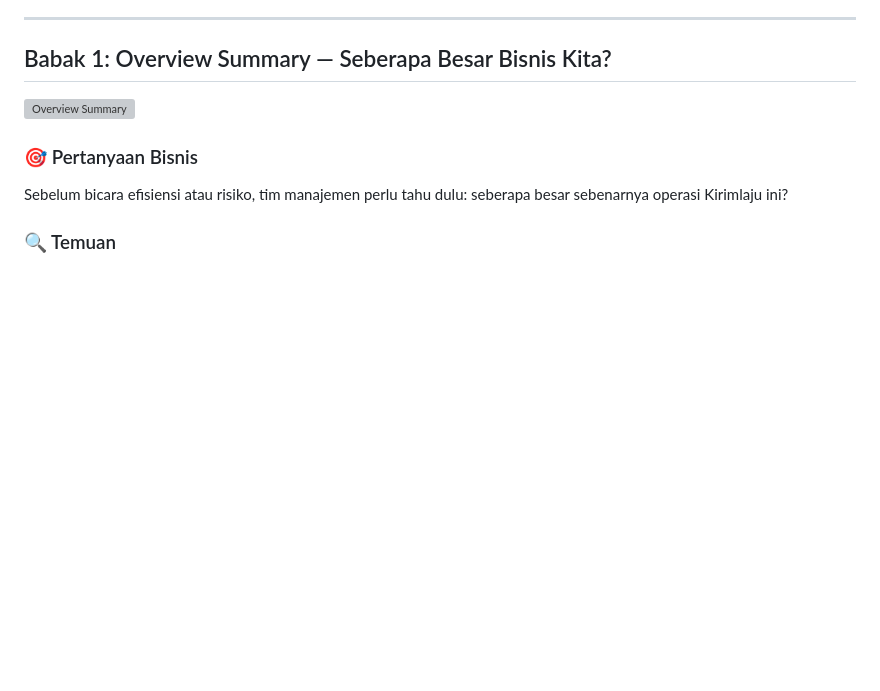
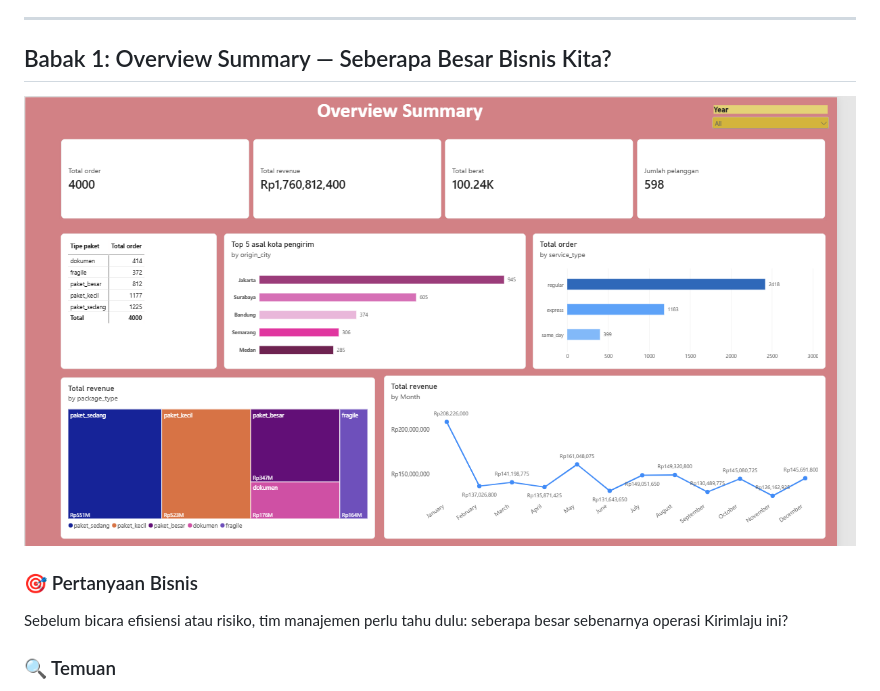
Before and after one commit to leonardosaragih15000/Logistics-Performance-Dashboard-PowerBI, a Markdown page: README (1).md, the part around the change. Drawn GitHub-style; blank space fills up the shorter version; grey boxes are pictures that could not be loaded.

Commit message:
Fix image filename for Overview Summary
Updated image path for Overview Summary in README.

```diff
--- a/README (1).md
+++ b/README (1).md
@@ -29,7 +29,7 @@
 
 ## Babak 1: Overview Summary — Seberapa Besar Bisnis Kita?
 
-![Overview Summary](images/01-overview-summary.png)
+![Overview Summary](images/Overview-Summary.png)
 
 ### 🎯 Pertanyaan Bisnis
 Sebelum bicara efisiensi atau risiko, tim manajemen perlu tahu dulu: seberapa besar sebenarnya operasi Kirimlaju ini?
```
